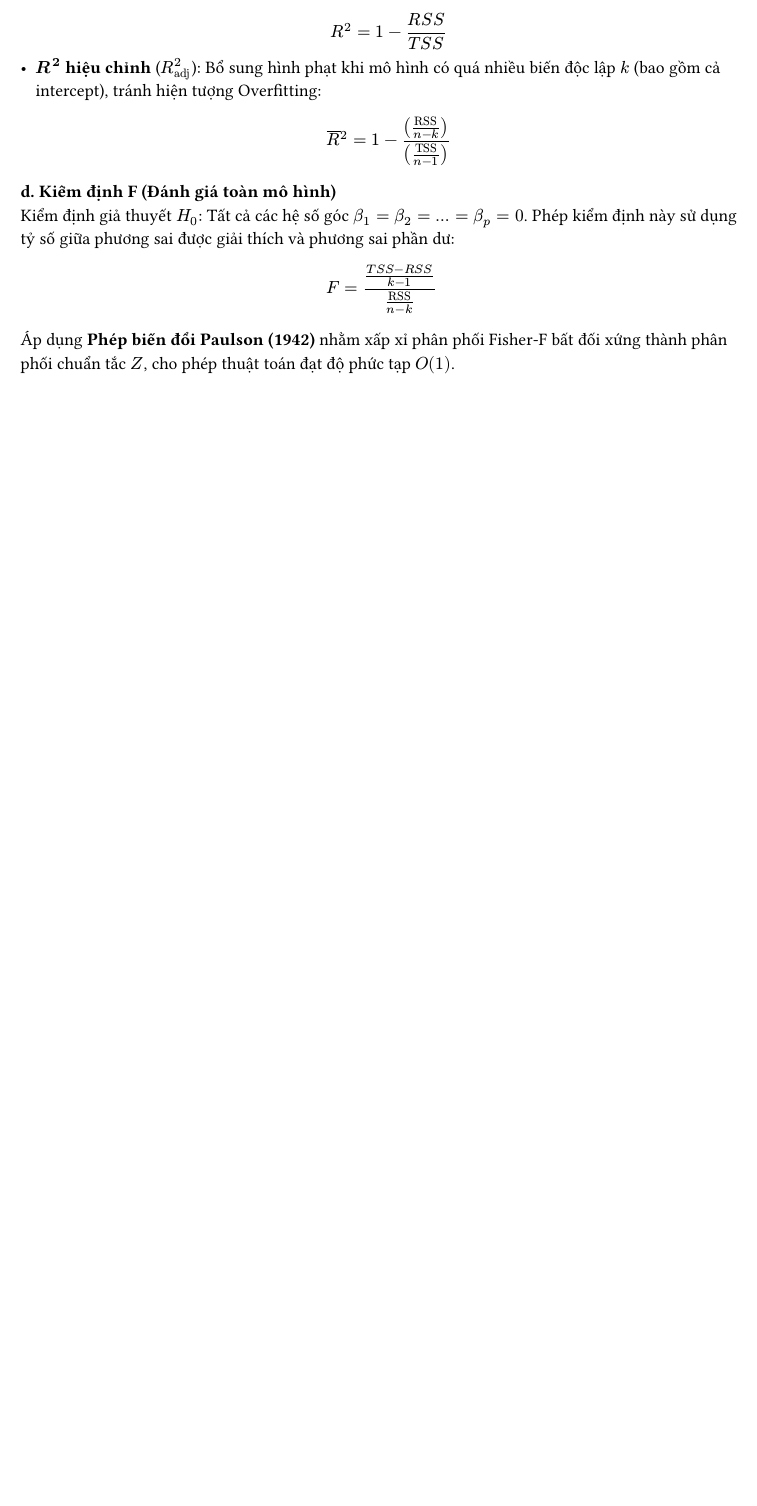
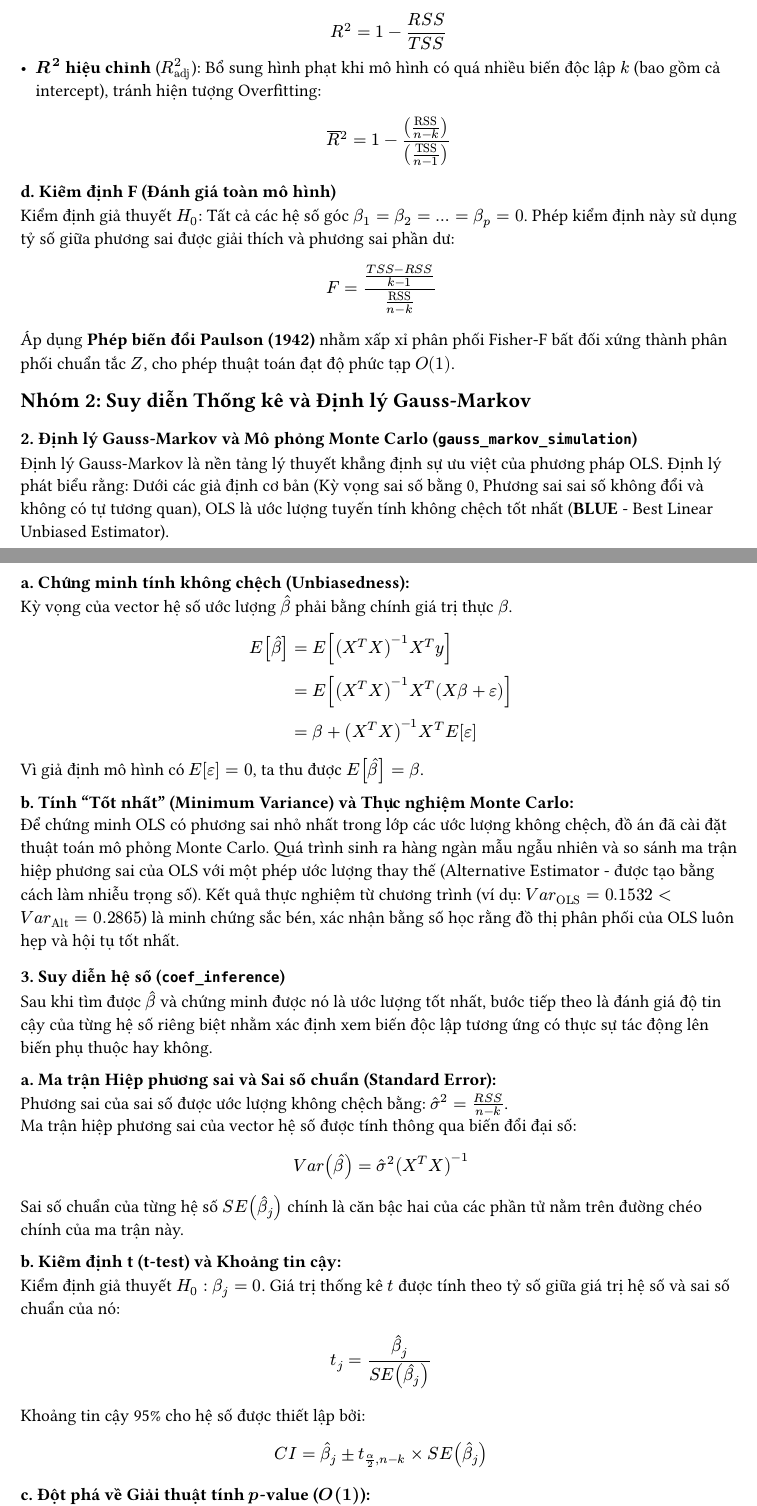
Before and after one commit to QuangNguyenNgoc/datafitting-and-ols-methods, a Typst document (report/chapters/01_1_part1_verif.typ): part of page 2 of 2 before the commit and two parts of pages 2 and 3 of 3 after it, the two joined at a grey line, cut so that both start at the same text, the shorter picture padded with empty space. Compiled offline with Typst 0.15.

Commit message:
docs: guass-markov

```diff
--- a/report/chapters/01_1_part1_verif.typ
+++ b/report/chapters/01_1_part1_verif.typ
@@ -56,3 +56,39 @@ Từ phân rã trên, các phép đo độ phù hợp của mô hình được c
 Kiểm định giả thuyết $H_0$: Tất cả các hệ số góc $beta_1 = beta_2 = ... = beta_p = 0$. Phép kiểm định này sử dụng tỷ số giữa phương sai được giải thích và phương sai phần dư:
 $ F = ((T S S - R S S) / (k - 1)) / ("RSS" / (n - k)) $
 Áp dụng *Phép biến đổi Paulson (1942)* nhằm xấp xỉ phân phối Fisher-F bất đối xứng thành phân phối chuẩn tắc $Z$, cho phép thuật toán đạt độ phức tạp $O(1)$.
+
+
+== Nhóm 2: Suy diễn Thống kê và Định lý Gauss-Markov
+
+=== 2. Định lý Gauss-Markov và Mô phỏng Monte Carlo (`gauss_markov_simulation`)
+
+Định lý Gauss-Markov là nền tảng lý thuyết khẳng định sự ưu việt của phương pháp OLS. Định lý phát biểu rằng: Dưới các giả định cơ bản (Kỳ vọng sai số bằng 0, Phương sai sai số không đổi và không có tự tương quan), OLS là ước lượng tuyến tính không chệch tốt nhất (*BLUE* - Best Linear Unbiased Estimator).
+
+*a. Chứng minh tính không chệch (Unbiasedness):* \
+Kỳ vọng của vector hệ số ước lượng $hat(beta)$ phải bằng chính giá trị thực $beta$.
+$ E[hat(beta)] &= E[(X^T X)^(-1) X^T y] \
+               &= E[(X^T X)^(-1) X^T (X beta + epsilon)] \
+               &= beta + (X^T X)^(-1) X^T E[epsilon] $
+Vì giả định mô hình có $E[epsilon] = 0$, ta thu được $E[hat(beta)] = beta$.
+
+*b. Tính "Tốt nhất" (Minimum Variance) và Thực nghiệm Monte Carlo:* \
+Để chứng minh OLS có phương sai nhỏ nhất trong lớp các ước lượng không chệch, đồ án đã cài đặt thuật toán mô phỏng Monte Carlo. Quá trình sinh ra hàng ngàn mẫu ngẫu nhiên và so sánh ma trận hiệp phương sai của OLS với một phép ước lượng thay thế (Alternative Estimator - được tạo bằng cách làm nhiễu trọng số).
+Kết quả thực nghiệm từ chương trình (ví dụ: $V a r_"OLS" = 0.1532 < V a r_"Alt" = 0.2865$) là minh chứng sắc bén, xác nhận bằng số học rằng đồ thị phân phối của OLS luôn hẹp và hội tụ tốt nhất.
+
+=== 3. Suy diễn hệ số (`coef_inference`)
+
+Sau khi tìm được $hat(beta)$ và chứng minh được nó là ước lượng tốt nhất, bước tiếp theo là đánh giá độ tin cậy của từng hệ số riêng biệt nhằm xác định xem biến độc lập tương ứng có thực sự tác động lên biến phụ thuộc hay không.
+
+*a. Ma trận Hiệp phương sai và Sai số chuẩn (Standard Error):* \
+Phương sai của sai số được ước lượng không chệch bằng: $hat(sigma)^2 = (R S S) / (n - k)$. \
+Ma trận hiệp phương sai của vector hệ số được tính thông qua biến đổi đại số:
+$ V a r(hat(beta)) = hat(sigma)^2 (X^T X)^(-1) $
+Sai số chuẩn của từng hệ số $S E(hat(beta)_j)$ chính là căn bậc hai của các phần tử nằm trên đường chéo chính của ma trận này.
+
+*b. Kiểm định t (t-test) và Khoảng tin cậy:* \
+Kiểm định giả thuyết $H_0: beta_j = 0$. Giá trị thống kê $t$ được tính theo tỷ số giữa giá trị hệ số và sai số chuẩn của nó:
+$ t_j = (hat(beta)_j) / (S E(hat(beta)_j)) $
+Khoảng tin cậy 95% cho hệ số được thiết lập bởi:
+$ C I = hat(beta)_j plus.minus t_(alpha/2, n-k) times S E(hat(beta)_j) $
+
+*c. Đột phá về Giải thuật tính $p$-value ($O(1)$):* \
```
Also changed, not shown: report/chapters/01_1_part1_verif.typ (4 more changed lines).
